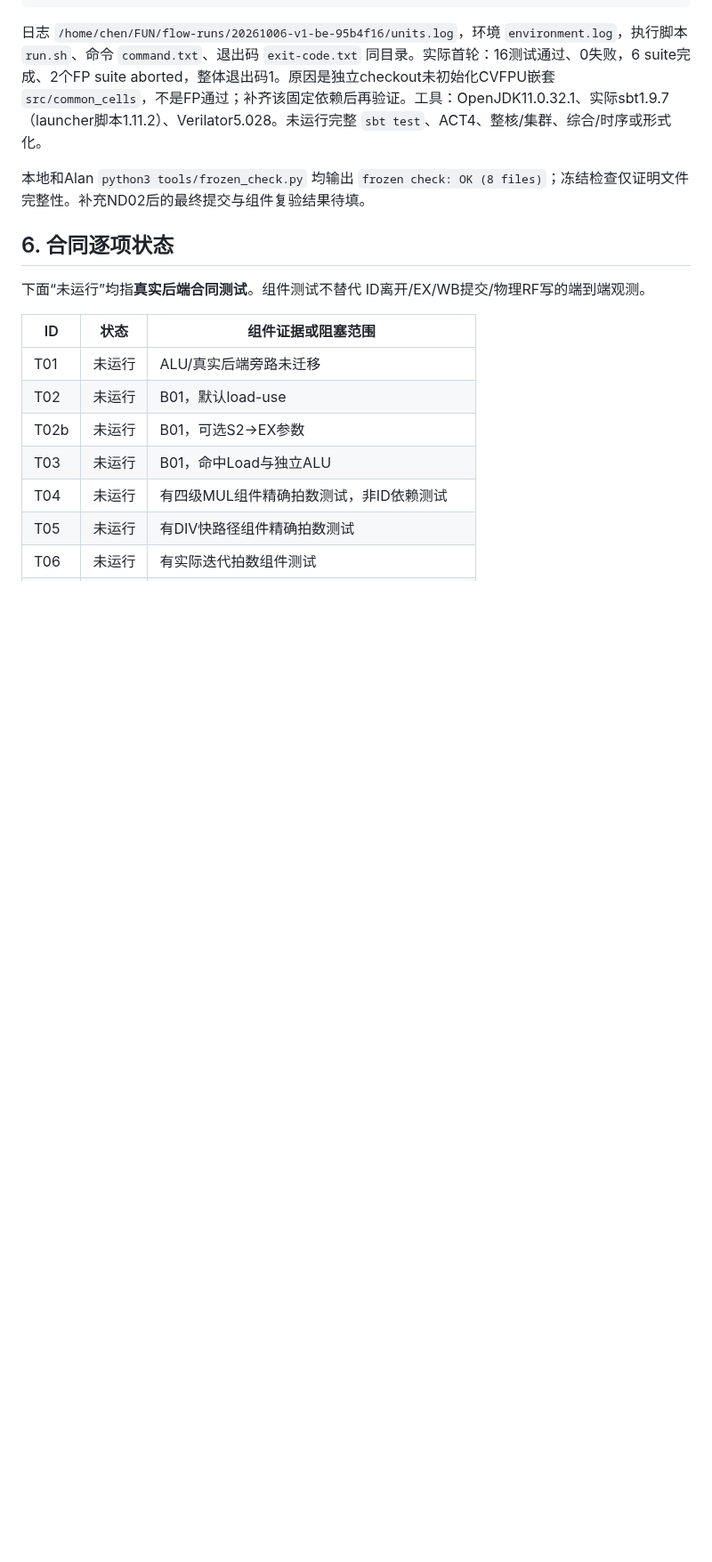
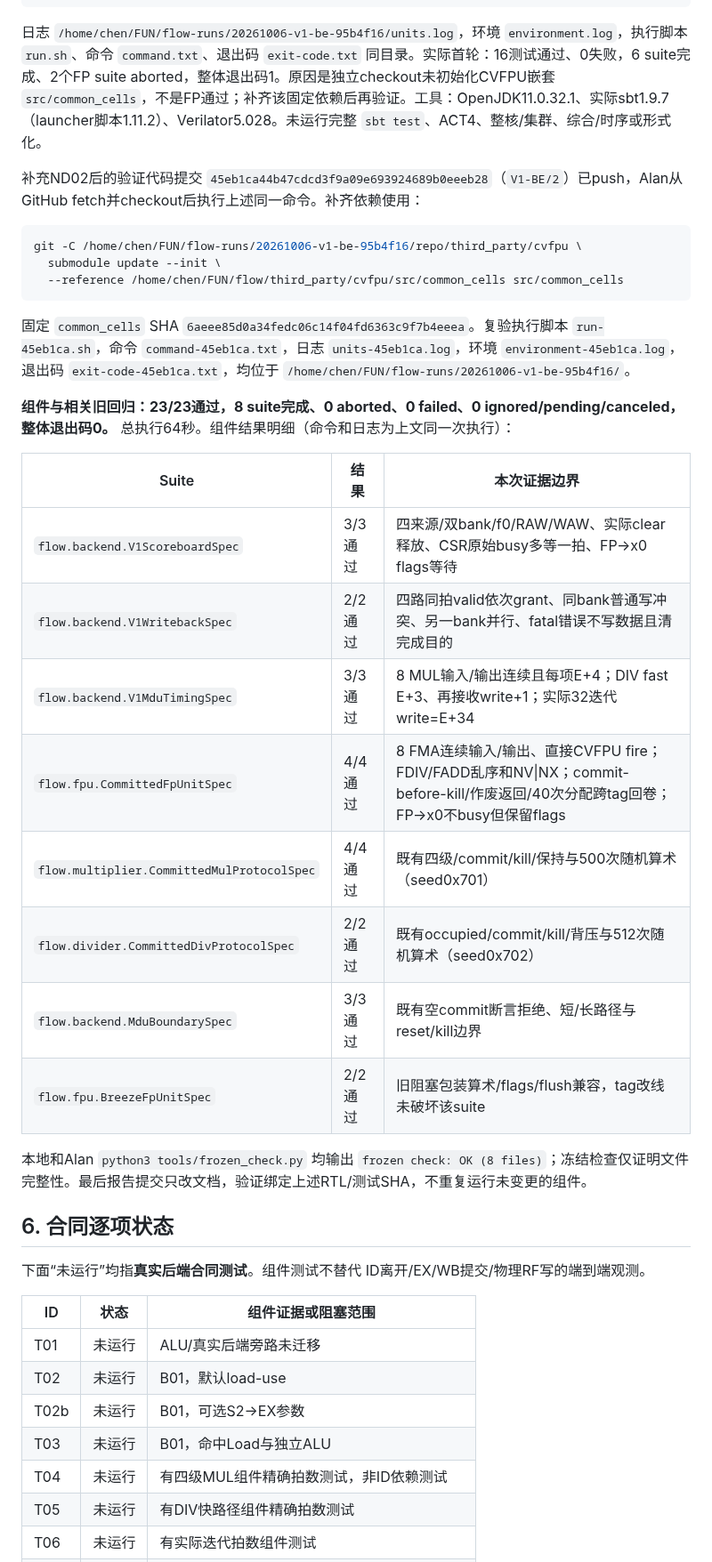
Before and after one commit to RanxiChen/flow, a Markdown page: docs/tasks/V1-BE-report.md, the part around the change. Shown at 89% size. GitHub-like rendering; blank space fills up the shorter version.

Commit message:
V1-BE/3 Record Alan component results and frozen-interface blocker

````diff
--- a/docs/tasks/V1-BE-report.md
+++ b/docs/tasks/V1-BE-report.md
@@ -70,7 +70,30 @@
 
 日志 `/home/chen/FUN/flow-runs/20261006-v1-be-95b4f16/units.log`，环境 `environment.log`，执行脚本 `run.sh`、命令 `command.txt`、退出码 `exit-code.txt` 同目录。实际首轮：16测试通过、0失败，6 suite完成、2个FP suite aborted，整体退出码1。原因是独立checkout未初始化CVFPU嵌套 `src/common_cells`，不是FP通过；补齐该固定依赖后再验证。工具：OpenJDK11.0.32.1、实际sbt1.9.7（launcher脚本1.11.2）、Verilator5.028。未运行完整 `sbt test`、ACT4、整核/集群、综合/时序或形式化。
 
-本地和Alan `python3 tools/frozen_check.py` 均输出 `frozen check: OK (8 files)`；冻结检查仅证明文件完整性。补充ND02后的最终提交与组件复验结果待填。
+补充ND02后的验证代码提交 `45eb1ca44b47cdcd3f9a09e693924689b0eeeb28`（`V1-BE/2`）已push，Alan从GitHub fetch并checkout后执行上述同一命令。补齐依赖使用：
+
+```bash
+git -C /home/chen/FUN/flow-runs/20261006-v1-be-95b4f16/repo/third_party/cvfpu \
+  submodule update --init \
+  --reference /home/chen/FUN/flow/third_party/cvfpu/src/common_cells src/common_cells
+```
+
+固定 `common_cells` SHA `6aeee85d0a34fedc06c14f04fd6363c9f7b4eeea`。复验执行脚本 `run-45eb1ca.sh`，命令 `command-45eb1ca.txt`，日志 `units-45eb1ca.log`，环境 `environment-45eb1ca.log`，退出码 `exit-code-45eb1ca.txt`，均位于 `/home/chen/FUN/flow-runs/20261006-v1-be-95b4f16/`。
+
+**组件与相关旧回归：23/23通过，8 suite完成、0 aborted、0 failed、0 ignored/pending/canceled，整体退出码0。** 总执行64秒。组件结果明细（命令和日志为上文同一次执行）：
+
+| Suite | 结果 | 本次证据边界 |
+| --- | --- | --- |
+| `flow.backend.V1ScoreboardSpec` | 3/3通过 | 四来源/双bank/f0/RAW/WAW、实际clear释放、CSR原始busy多等一拍、FP→x0 flags等待 |
+| `flow.backend.V1WritebackSpec` | 2/2通过 | 四路同拍valid依次grant、同bank普通写冲突、另一bank并行、fatal错误不写数据且清完成目的 |
+| `flow.backend.V1MduTimingSpec` | 3/3通过 | 8 MUL输入/输出连续且每项E+4；DIV fast E+3、再接收write+1；实际32迭代write=E+34 |
+| `flow.fpu.CommittedFpUnitSpec` | 4/4通过 | 8 FMA连续输入/输出、直接CVFPU fire；FDIV/FADD乱序和NV\|NX；commit-before-kill/作废返回/40次分配跨tag回卷；FP→x0不busy但保留flags |
+| `flow.multiplier.CommittedMulProtocolSpec` | 4/4通过 | 既有四级/commit/kill/保持与500次随机算术（seed0x701） |
+| `flow.divider.CommittedDivProtocolSpec` | 2/2通过 | 既有occupied/commit/kill/背压与512次随机算术（seed0x702） |
+| `flow.backend.MduBoundarySpec` | 3/3通过 | 既有空commit断言拒绝、短/长路径与reset/kill边界 |
+| `flow.fpu.BreezeFpUnitSpec` | 2/2通过 | 旧阻塞包装算术/flags/flush兼容，tag改线未破坏该suite |
+
+本地和Alan `python3 tools/frozen_check.py` 均输出 `frozen check: OK (8 files)`；冻结检查仅证明文件完整性。最后报告提交只改文档，验证绑定上述RTL/测试SHA，不重复运行未变更的组件。
 
 ## 6. 合同逐项状态
 
````
